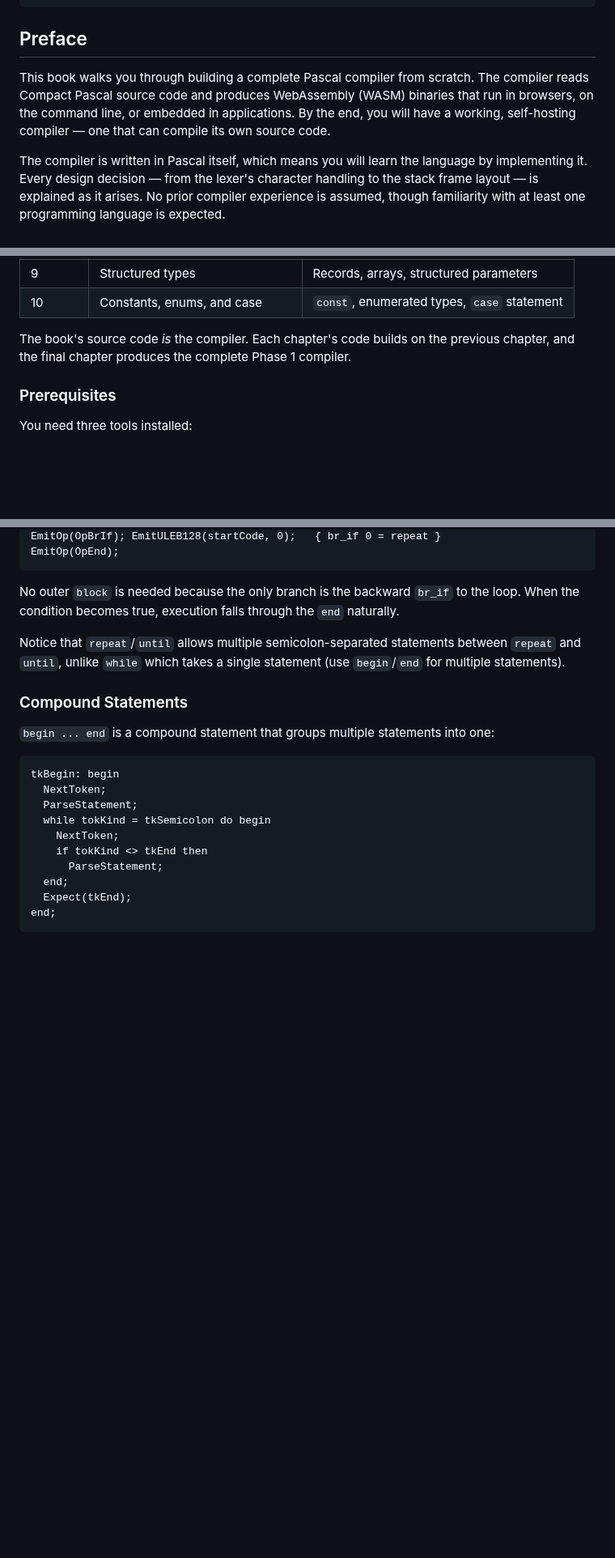
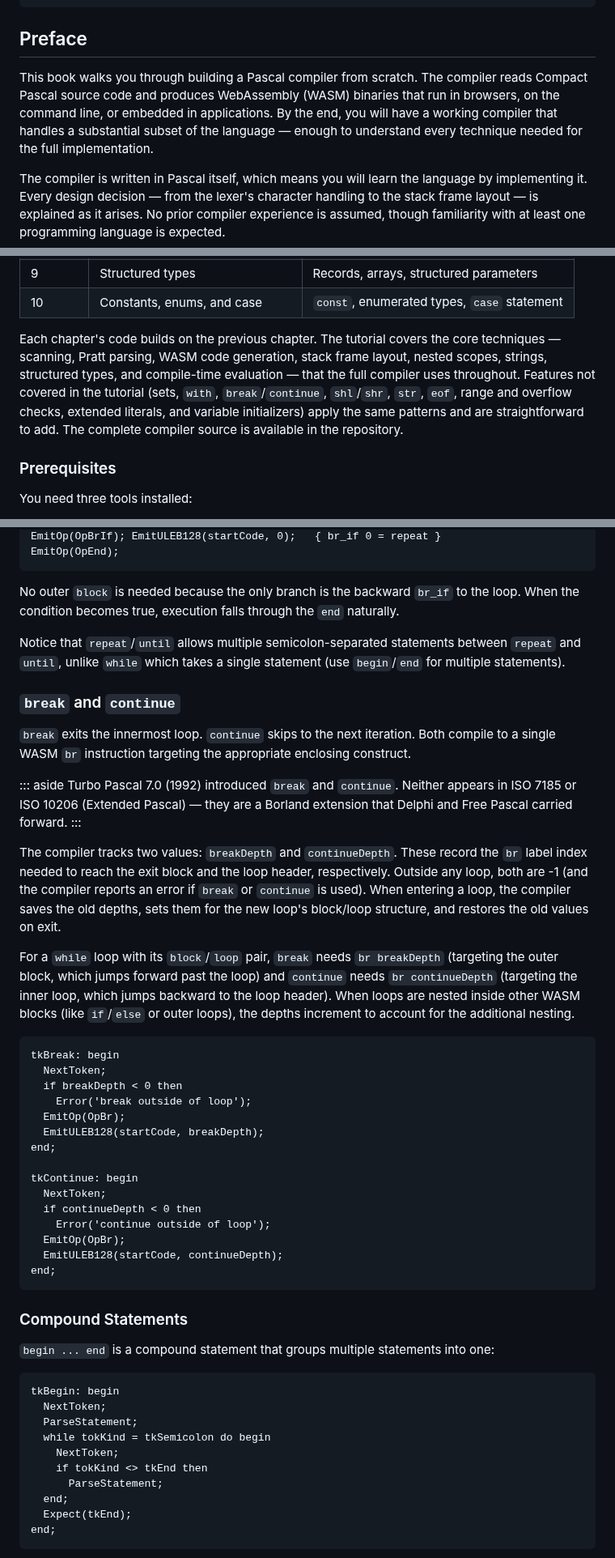
Before and after one commit to OrangeTide/compact-pascal, a Markdown page: doc/compact-pascal-tutorial.md, 3 parts joined by grey strips. Shown at 81% size. Drawn GitHub-style; blank space fills up the shorter version.

````diff
--- a/doc/compact-pascal-tutorial.md
+++ b/doc/compact-pascal-tutorial.md
@@ -37,7 +37,7 @@ include-before:
 
 ## Preface
 
-This book walks you through building a complete Pascal compiler from scratch. The compiler reads Compact Pascal source code and produces WebAssembly (WASM) binaries that run in browsers, on the command line, or embedded in applications. By the end, you will have a working, self-hosting compiler — one that can compile its own source code.
+This book walks you through building a Pascal compiler from scratch. The compiler reads Compact Pascal source code and produces WebAssembly (WASM) binaries that run in browsers, on the command line, or embedded in applications. By the end, you will have a working compiler that handles a substantial subset of the language — enough to understand every technique needed for the full implementation.
 
 The compiler is written in Pascal itself, which means you will learn the language by implementing it. Every design decision — from the lexer's character handling to the stack frame layout — is explained as it arises. No prior compiler experience is assumed, though familiarity with at least one programming language is expected.
 
@@ -66,7 +66,7 @@ Each chapter adds one major capability to the compiler. After every chapter, you
 | 9 | Structured types | Records, arrays, structured parameters |
 | 10 | Constants, enums, and case | `const`, enumerated types, `case` statement |
 
-The book's source code *is* the compiler. Each chapter's code builds on the previous chapter, and the final chapter produces the complete Phase 1 compiler.
+Each chapter's code builds on the previous chapter. The tutorial covers the core techniques — scanning, Pratt parsing, WASM code generation, stack frame layout, nested scopes, strings, structured types, and compile-time evaluation — that the full compiler uses throughout. Features not covered in the tutorial (sets, `with`, `break`/`continue`, `shl`/`shr`, `str`, `eof`, range and overflow checks, extended literals, and variable initializers) apply the same patterns and are straightforward to add. The complete compiler source is available in the repository.
 
 ### Prerequisites
 
@@ -1221,6 +1221,36 @@ No outer `block` is needed because the only branch is the backward `br_if` to th
 
 Notice that `repeat`/`until` allows multiple semicolon-separated statements between `repeat` and `until`, unlike `while` which takes a single statement (use `begin`/`end` for multiple statements).
 
+### `break` and `continue`
+
+`break` exits the innermost loop. `continue` skips to the next iteration. Both compile to a single WASM `br` instruction targeting the appropriate enclosing construct.
+
+::: aside
+Turbo Pascal 7.0 (1992) introduced `break` and `continue`. Neither appears in ISO 7185 or ISO 10206 (Extended Pascal) — they are a Borland extension that Delphi and Free Pascal carried forward.
+:::
+
+The compiler tracks two values: `breakDepth` and `continueDepth`. These record the `br` label index needed to reach the exit block and the loop header, respectively. Outside any loop, both are -1 (and the compiler reports an error if `break` or `continue` is used). When entering a loop, the compiler saves the old depths, sets them for the new loop's block/loop structure, and restores the old values on exit.
+
+For a `while` loop with its `block`/`loop` pair, `break` needs `br breakDepth` (targeting the outer block, which jumps forward past the loop) and `continue` needs `br continueDepth` (targeting the inner loop, which jumps backward to the loop header). When loops are nested inside other WASM blocks (like `if`/`else` or outer loops), the depths increment to account for the additional nesting.
+
+```pascal
+tkBreak: begin
+  NextToken;
+  if breakDepth < 0 then
+    Error('break outside of loop');
+  EmitOp(OpBr);
+  EmitULEB128(startCode, breakDepth);
+end;
+
+tkContinue: begin
+  NextToken;
+  if continueDepth < 0 then
+    Error('continue outside of loop');
+  EmitOp(OpBr);
+  EmitULEB128(startCode, continueDepth);
+end;
+```
+
 ### Compound Statements
 
 `begin ... end` is a compound statement that groups multiple statements into one:
````
Also changed, not shown: other parts of doc/compact-pascal-tutorial.md (+1 -1 lines), doc/compact-pascal-ref.md (+16 -9 lines), doc/compact-pascal-wp.md (+15 -10 lines).
